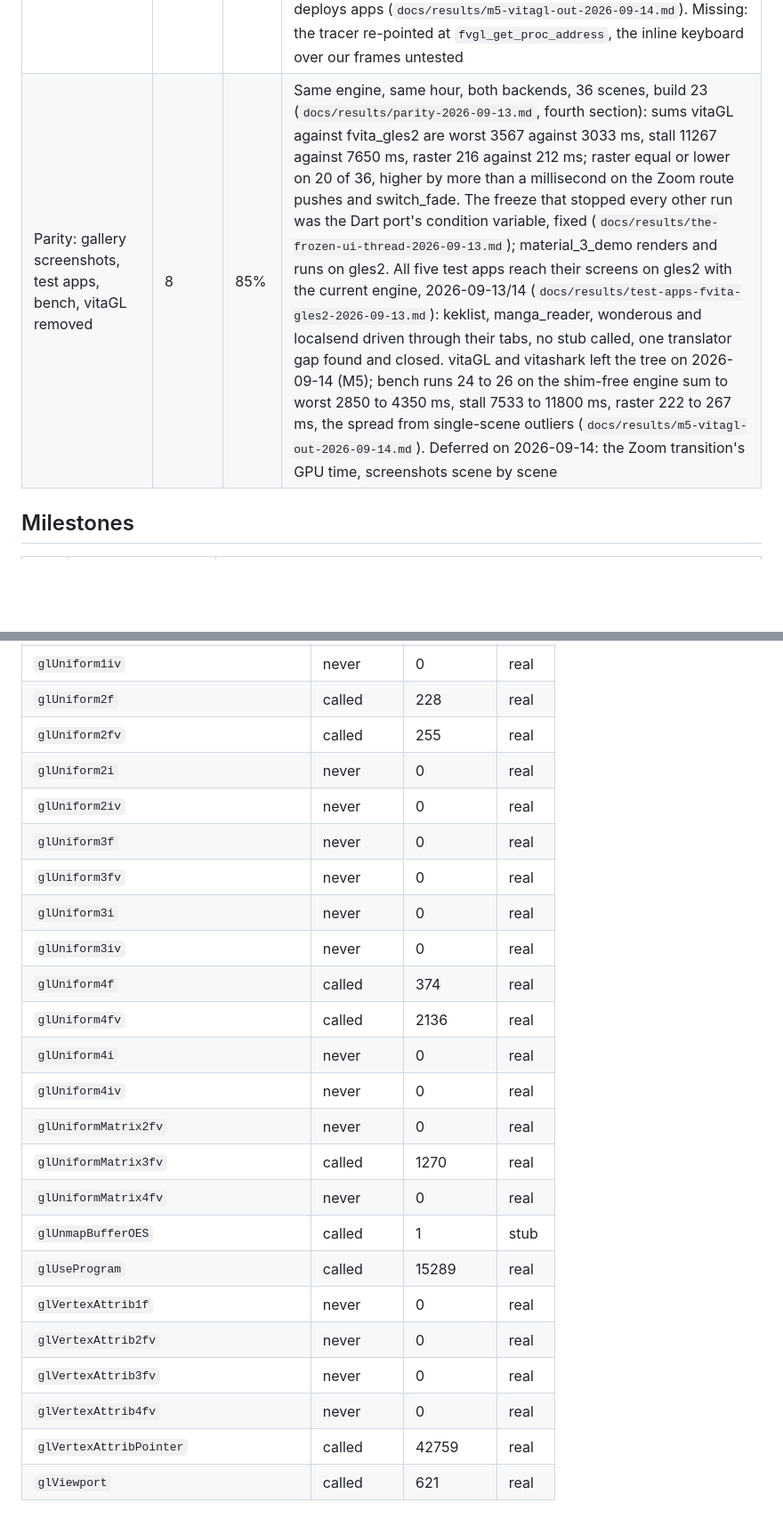
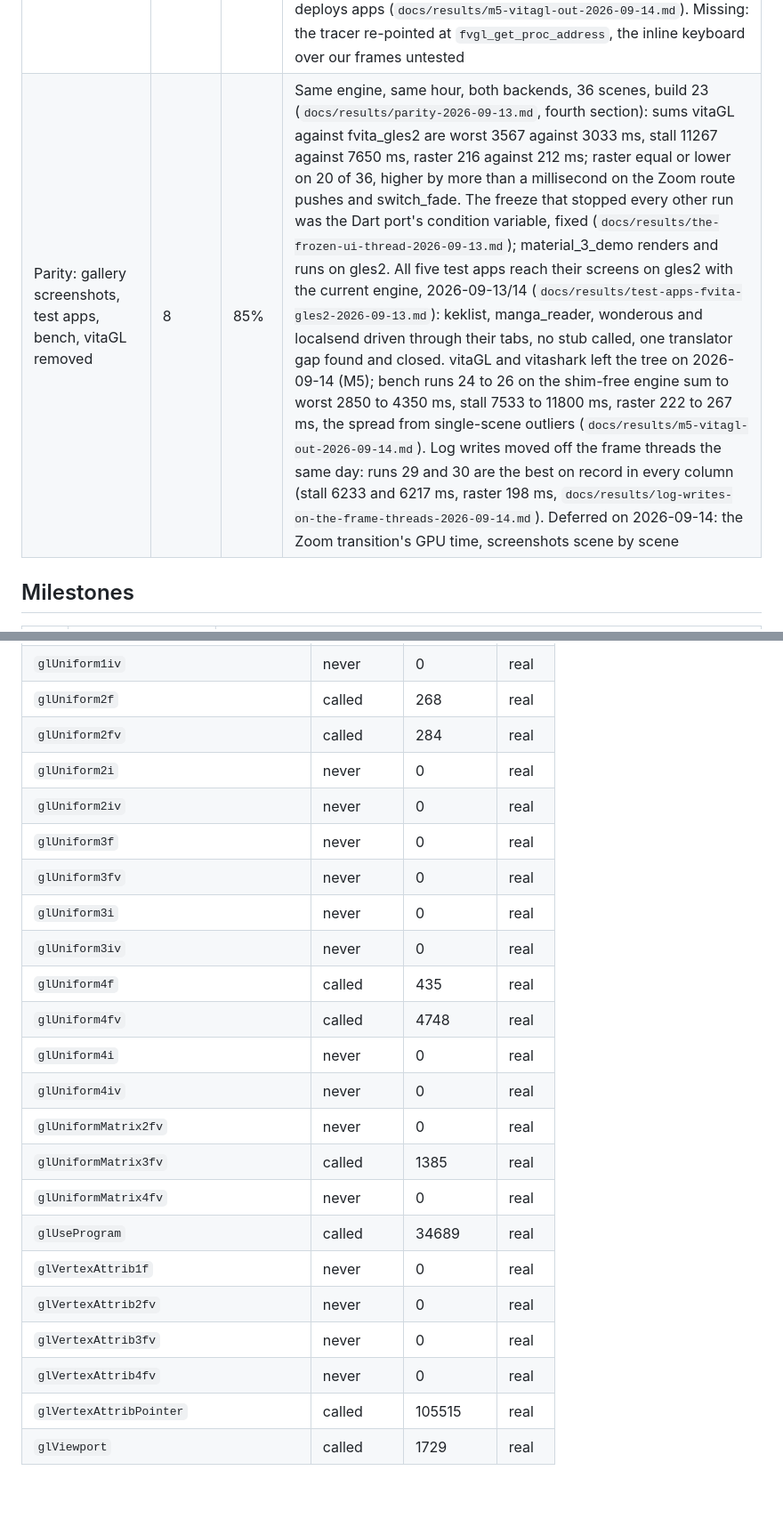
Before and after one commit to flutter-vita/flutter-vita, a Markdown page: docs/gles2-progress.md, 2 parts joined by grey strips. Shown at 89% size. Drawn GitHub-style; blank space fills up the shorter version.

```diff
--- a/docs/gles2-progress.md
+++ b/docs/gles2-progress.md
@@ -34,5 +34,5 @@ and every change to it has to name its evidence in the last column.
 | Integration: the template, the embedder switch, proc table, recording stubs, tracer | 6 | 85% | `tools/gles2-gen.py` generates `procs.c` and `stubs.c`. The embedder calls six functions of `flutter_vita_gl.h` and nothing else of the layer (patch 0004); `templates/vita-app/gl_gles2.c` answers. The gallery ran on it 2026-09-12 (`docs/results/gallery-fvita-gles2-2026-09-12.md`). The exit path tears down 1315 textures and 54 render targets and hands back (`gles2-shutdown.txt`, watchdog in `gl_gles2.c`). `fvgl_stats` on every FRAMES line: it found the engine's snapshot-texture leak the same day (patch 0012). Since 2026-09-14 the template links fvita_gles2 for every app and `build-vita-app.sh` has no `--gl`: gallery builds 25 and 26 carry no vitaGL symbol and ran the 36-scene bench to the end, and the receiver on engine pin `a2f902e2` boots on the layer and deploys apps (`docs/results/m5-vitagl-out-2026-09-14.md`). Missing: the tracer re-pointed at `fvgl_get_proc_address`, the inline keyboard over our frames untested |
-| Parity: gallery screenshots, test apps, bench, vitaGL removed | 8 | 85% | Same engine, same hour, both backends, 36 scenes, build 23 (`docs/results/parity-2026-09-13.md`, fourth section): sums vitaGL against fvita_gles2 are worst 3567 against 3033 ms, stall 11267 against 7650 ms, raster 216 against 212 ms; raster equal or lower on 20 of 36, higher by more than a millisecond on the Zoom route pushes and switch_fade. The freeze that stopped every other run was the Dart port's condition variable, fixed (`docs/results/the-frozen-ui-thread-2026-09-13.md`); material_3_demo renders and runs on gles2. All five test apps reach their screens on gles2 with the current engine, 2026-09-13/14 (`docs/results/test-apps-fvita-gles2-2026-09-13.md`): keklist, manga_reader, wonderous and localsend driven through their tabs, no stub called, one translator gap found and closed. vitaGL and vitashark left the tree on 2026-09-14 (M5); bench runs 24 to 26 on the shim-free engine sum to worst 2850 to 4350 ms, stall 7533 to 11800 ms, raster 222 to 267 ms, the spread from single-scene outliers (`docs/results/m5-vitagl-out-2026-09-14.md`). Deferred on 2026-09-14: the Zoom transition's GPU time, screenshots scene by scene |
+| Parity: gallery screenshots, test apps, bench, vitaGL removed | 8 | 85% | Same engine, same hour, both backends, 36 scenes, build 23 (`docs/results/parity-2026-09-13.md`, fourth section): sums vitaGL against fvita_gles2 are worst 3567 against 3033 ms, stall 11267 against 7650 ms, raster 216 against 212 ms; raster equal or lower on 20 of 36, higher by more than a millisecond on the Zoom route pushes and switch_fade. The freeze that stopped every other run was the Dart port's condition variable, fixed (`docs/results/the-frozen-ui-thread-2026-09-13.md`); material_3_demo renders and runs on gles2. All five test apps reach their screens on gles2 with the current engine, 2026-09-13/14 (`docs/results/test-apps-fvita-gles2-2026-09-13.md`): keklist, manga_reader, wonderous and localsend driven through their tabs, no stub called, one translator gap found and closed. vitaGL and vitashark left the tree on 2026-09-14 (M5); bench runs 24 to 26 on the shim-free engine sum to worst 2850 to 4350 ms, stall 7533 to 11800 ms, raster 222 to 267 ms, the spread from single-scene outliers (`docs/results/m5-vitagl-out-2026-09-14.md`). Log writes moved off the frame threads the same day: runs 29 and 30 are the best on record in every column (stall 6233 and 6217 ms, raster 198 ms, `docs/results/log-writes-on-the-frame-threads-2026-09-14.md`). Deferred on 2026-09-14: the Zoom transition's GPU time, screenshots scene by scene |
 <!-- areas:end -->
 
 ## Milestones
@@ -144,25 +139,24 @@ and every change to it has to name its evidence in the last column.
 | `glUniform1iv` | never | 0 | real |
-| `glUniform2f` | called | 228 | real |
-| `glUniform2fv` | called | 255 | real |
+| `glUniform2f` | called | 268 | real |
+| `glUniform2fv` | called | 284 | real |
 | `glUniform2i` | never | 0 | real |
 | `glUniform2iv` | never | 0 | real |
 | `glUniform3f` | never | 0 | real |
 | `glUniform3fv` | never | 0 | real |
 | `glUniform3i` | never | 0 | real |
 | `glUniform3iv` | never | 0 | real |
-| `glUniform4f` | called | 374 | real |
-| `glUniform4fv` | called | 2136 | real |
+| `glUniform4f` | called | 435 | real |
+| `glUniform4fv` | called | 4748 | real |
 | `glUniform4i` | never | 0 | real |
 | `glUniform4iv` | never | 0 | real |
 | `glUniformMatrix2fv` | never | 0 | real |
-| `glUniformMatrix3fv` | called | 1270 | real |
+| `glUniformMatrix3fv` | called | 1385 | real |
 | `glUniformMatrix4fv` | never | 0 | real |
-| `glUnmapBufferOES` | called | 1 | stub |
-| `glUseProgram` | called | 15289 | real |
+| `glUseProgram` | called | 34689 | real |
 | `glVertexAttrib1f` | never | 0 | real |
 | `glVertexAttrib2fv` | never | 0 | real |
 | `glVertexAttrib3fv` | never | 0 | real |
 | `glVertexAttrib4fv` | never | 0 | real |
-| `glVertexAttribPointer` | called | 42759 | real |
-| `glViewport` | called | 621 | real |
+| `glVertexAttribPointer` | called | 105515 | real |
+| `glViewport` | called | 1729 | real |
 <!-- ledger:end -->
```
Also changed, not shown: other parts of docs/gles2-progress.md (+60 -65 lines), docs/results/log-writes-on-the-frame-threads-2026-09-14.md (added, +113 -0 lines), docs/results/m5-vitagl-out-2026-09-14.md (+3 -2 lines).
